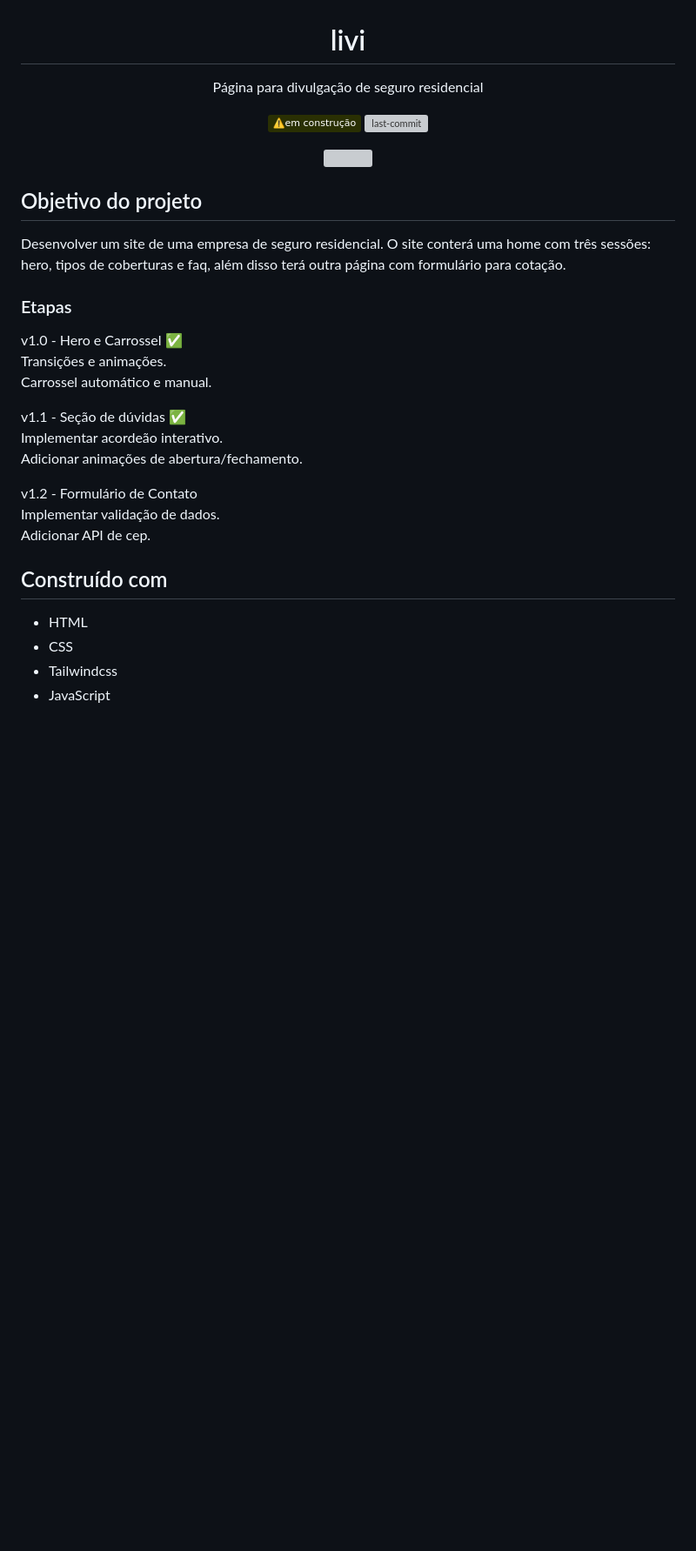
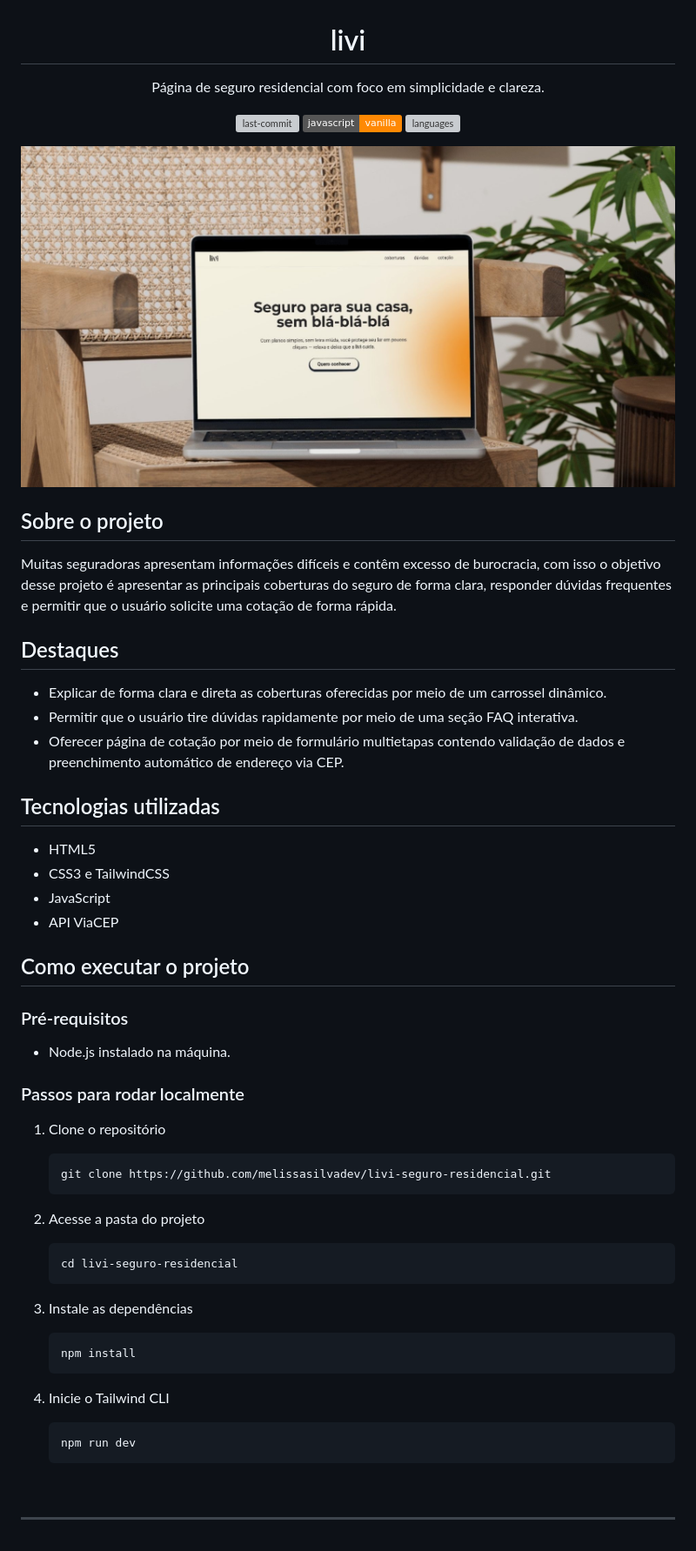
Before and after one commit to melissasilvadev/livi-seguro-residencial, a Markdown page: README.MD, the part around the change. Shown: that part at 87% size. Drawn GitHub-style; pictures changed too: src/images/livi-screenshot.jpg (added); badges without logos; blank space fills up the shorter version; grey boxes are pictures that could not be loaded.

Commit message:
atualização do readme

````diff
--- a/README.MD
+++ b/README.MD
@@ -1,41 +1,63 @@
 <div align="center">
   <h1>livi</h1>
 </div>
-<p align="center">Página para divulgação de seguro residencial </p>
+<p align="center">Página de seguro residencial com foco em simplicidade e clareza.
+</p>
 
 <div align="center">
 
-![em-construção](https://img.shields.io/badge/⚠️em%20construção-a?color=2a3003
-)
-![last-commit](https://img.shields.io/github/last-commit/melissasilvadev/livi-seguro-residencial?color=2a3003)
+![last-commit](https://img.shields.io/github/last-commit/melissasilvadev/livi-seguro-residencial?color=FF8904)
+![javascript-vanilla](https://img.shields.io/badge/javascript-vanilla-yellow?color=FF8904)
+![languages](https://img.shields.io/github/languages/count/melissasilvadev/livi-seguro-residencial?color=FF8904)
+
 </div>
 
 <div align="center">
-  <img src="./src/images/livi-screenshot.gif" width=900px>
+  <img src="./src/images/livi-screenshot.jpg" width=900px>
 </div>
 
 
-## Objetivo do projeto
-Desenvolver um site de uma empresa de seguro residencial.
-O site conterá uma home com três sessões: hero, tipos de coberturas e faq, além disso terá outra página com formulário para cotação.
+## Sobre o projeto
+Muitas seguradoras apresentam informações difíceis e contêm excesso de burocracia, com isso o objetivo desse projeto é apresentar as principais coberturas do seguro de forma clara, responder dúvidas frequentes e permitir que o usuário solicite uma cotação de forma rápida.
 
+## Destaques
+- Explicar de forma clara e direta as coberturas oferecidas por meio de um carrossel dinâmico.
+- Permitir que o usuário tire dúvidas rapidamente por meio de uma seção FAQ interativa.
+- Oferecer página de cotação por meio de formulário multietapas contendo validação de dados e preenchimento automático de endereço via CEP.
 
-### Etapas
-v1.0 - Hero e Carrossel ✅<br>
-Transições e animações.<br>
-Carrossel automático e manual.
+## Tecnologias utilizadas
+- HTML5
+- CSS3 e TailwindCSS
+- JavaScript
+- API ViaCEP
 
-v1.1 - Seção de dúvidas ✅<br>
-Implementar acordeão interativo.<br>
-Adicionar animações de abertura/fechamento.
+## Como executar o projeto
 
-v1.2 - Formulário de Contato<br>
-Implementar validação de dados.<br>
-Adicionar API de cep.
+### Pré-requisitos
 
-## Construído com
-- HTML
-- CSS
-- Tailwindcss
-- JavaScript
-<br><br>
+- Node.js instalado na máquina.
+
+### Passos para rodar localmente
+
+1. Clone o repositório
+    ```bash
+    git clone https://github.com/melissasilvadev/livi-seguro-residencial.git
+    ```
+
+2. Acesse a pasta do projeto
+    ```bash
+    cd livi-seguro-residencial
+    ```
+
+3. Instale as dependências
+    ```bash
+    npm install
+    ```
+
+4. Inicie o Tailwind CLI
+    ```bash
+    npm run dev
+    ```
+<br>
+
+---
````
